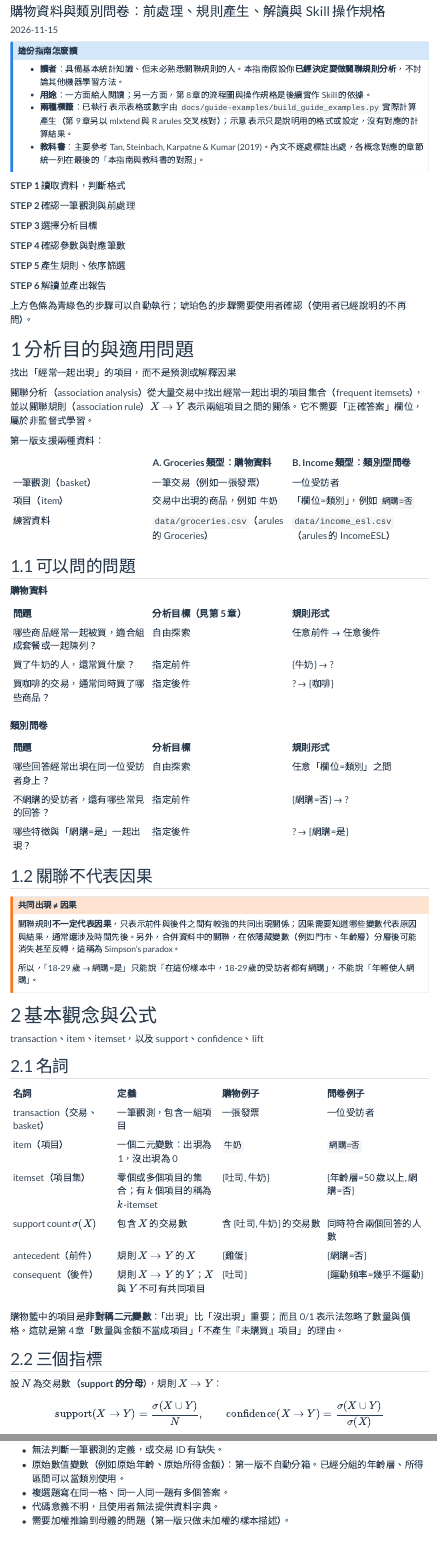
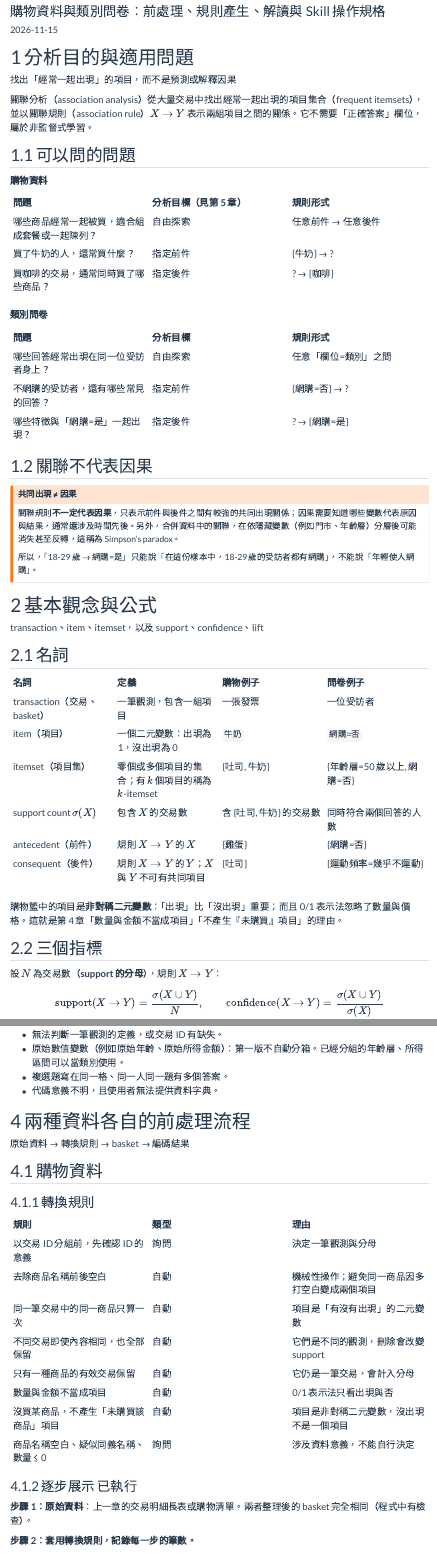
Before and after one commit to baymax6716/association-rules-skill, a Quarto document (docs/skill-guide.qmd): the page in a window 1100 px wide, from 80 px down, and a second part further down, joined at a grey line. Rendered offline with R 4.5, knitr and Pandoc in place of Quarto, with nearby package versions; menus at the side of the page are left out.

Commit message:
Guide: remove the reading note, step strip, data-type table and weighting bullet
Co-Authored-By: Claude Opus 5.5 <noreply@anthropic.com>

```diff
--- a/docs/skill-guide.qmd
+++ b/docs/skill-guide.qmd
@@ -25,44 +25,6 @@
     css: guide.css
 ---
 
-::: {.callout-note}
-## 這份指南怎麼讀
-
-- **讀者**：具備基本統計知識、但未必熟悉關聯規則的人。本指南假設你**已經決定要做關聯規則分析**，不討論其他機器學習方法。
-- **用途**：一方面給人閱讀；另一方面，第 8 章的流程圖與操作規格是後續實作 Skill 的依據。
-- **兩種標籤**：[已執行]{.badge-run} 表示表格或數字由 `docs/guide-examples/build_guide_examples.py` 實際計算產生（第 9 章另以 mlxtend 與 R arules 交叉核對）；[示意]{.badge-demo} 表示只是說明用的格式或設定，沒有對應的計算結果。
-- **教科書**：主要參考 Tan, Steinbach, Karpatne & Kumar (2019)。內文不逐處標註出處，各概念對應的章節統一列在最後的「本指南與教科書的對照」。
-:::
-
-::: {.flow-strip}
-::: {.step}
-**STEP 1**
-讀取資料，判斷格式
-:::
-::: {.step .ask}
-**STEP 2**
-確認一筆觀測與前處理
-:::
-::: {.step .ask}
-**STEP 3**
-選擇分析目標
-:::
-::: {.step .ask}
-**STEP 4**
-確認參數與對應筆數
-:::
-::: {.step}
-**STEP 5**
-產生規則、依序篩選
-:::
-::: {.step}
-**STEP 6**
-解讀並產出報告
-:::
-:::
-
-上方色條為青綠色的步驟可以自動執行；琥珀色的步驟需要使用者確認（使用者已經說明的不再問）。
-
 # 分析目的與適用問題
 
 ::: {.chapter-lead}
@@ -70,14 +32,6 @@
 :::
 
 關聯分析（association analysis）從大量交易中找出經常一起出現的項目集合（frequent itemsets），並以關聯規則（association rule）$X \rightarrow Y$ 表示兩組項目之間的關係。它不需要「正確答案」欄位，屬於非監督式學習。
-
-第一版支援兩種資料：
-
-| | A. Groceries 類型：購物資料 | B. Income 類型：類別型問卷 |
-|:--|:--|:--|
-| 一筆觀測（basket） | 一筆交易（例如一張發票） | 一位受訪者 |
-| 項目（item） | 交易中出現的商品，例如 `牛奶` | 「欄位=類別」，例如 `網購=否` |
-| 練習資料 | `data/groceries.csv`（arules 的 Groceries） | `data/income_esl.csv`（arules 的 IncomeESL） |
 
 ## 可以問的問題
 
@@ -219,7 +173,6 @@
 - 原始數值變數（例如原始年齡、原始所得金額）：第一版不自動分箱。已經分組的年齡層、所得區間可以當類別使用。
 - 複選題寫在同一格、同一人同一題有多個答案。
 - 代碼意義不明，且使用者無法提供資料字典。
-- 需要加權推論到母體的問題（第一版只做未加權的樣本描述）。
 
 # 兩種資料各自的前處理流程
 
```
Also changed, not shown: 2 other files.
